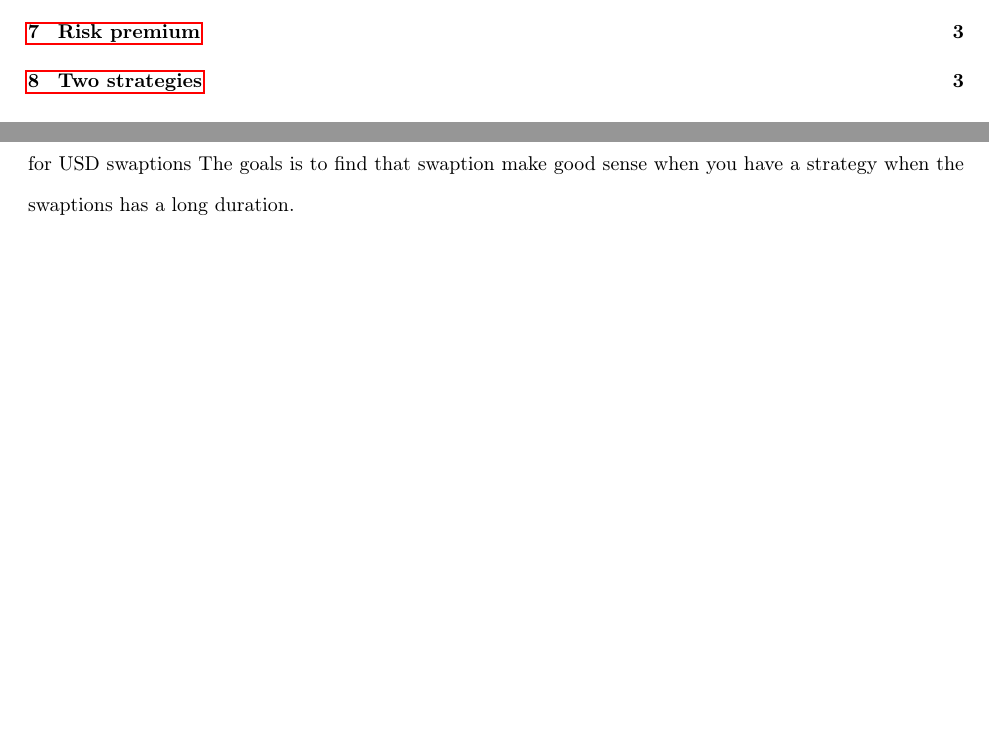
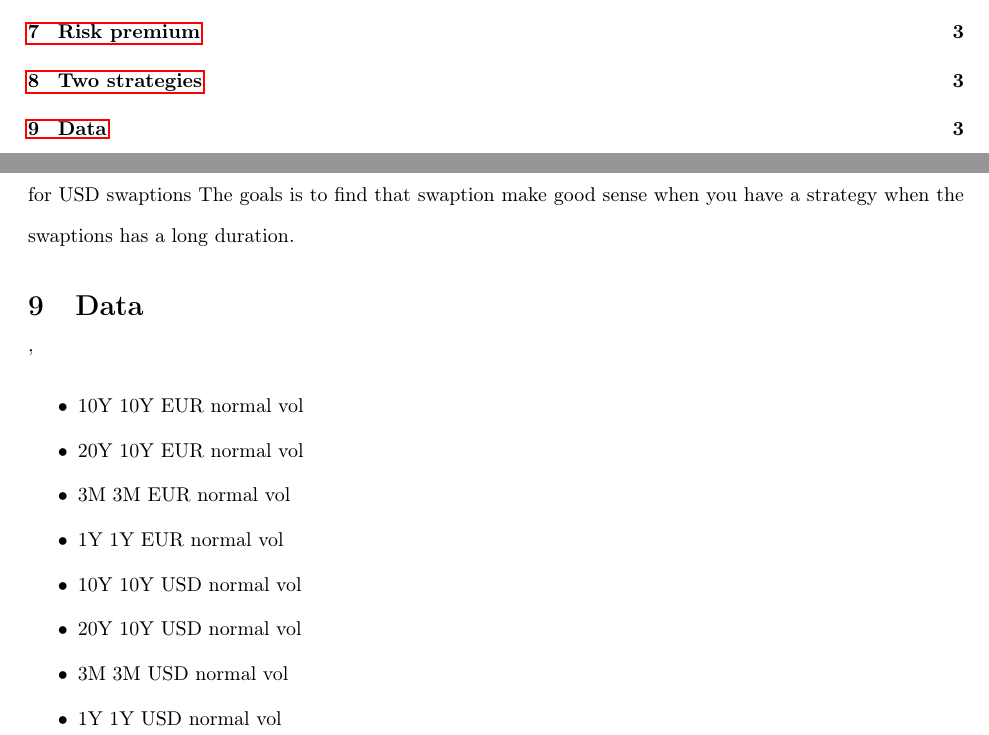
Before and after one commit to NannaOhrt/master_thesis, a LaTeX document (structure/structure.tex): two parts of pages 1 and 3 of 3, joined at a grey line, cut so that both start at the same text, the shorter picture padded with empty space. Compiled offline with pdfLaTeX.

Commit message:
add data

```diff
--- a/structure/structure.tex
+++ b/structure/structure.tex
@@ -140,4 +140,18 @@ Maybe also for USD swaptions
 \medskip
 The goals is to find that swaption make good sense when you have a strategy when the swaptions has a long duration.
 
+\section{Data}'
+
+\begin{itemize}
+  \item 10Y 10Y EUR normal vol
+  \item 20Y 10Y EUR normal vol
+  \item 3M 3M EUR normal vol
+  \item 1Y 1Y EUR normal vol
+  \item 10Y 10Y USD normal vol
+  \item 20Y 10Y USD normal vol
+  \item 3M 3M USD normal vol
+  \item 1Y 1Y USD normal vol
+\end{itemize}
+
+
 \end{document}
```
Also changed, not shown: structure/structure.pdf, 6 other files.
